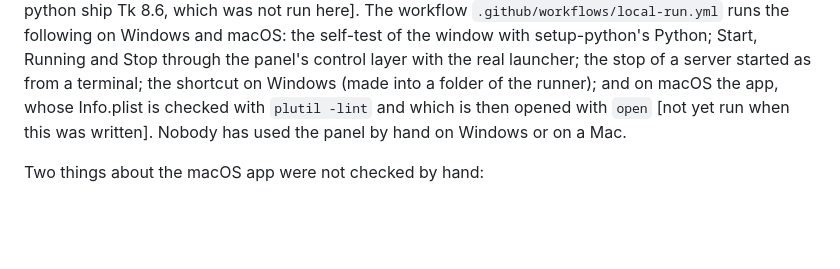
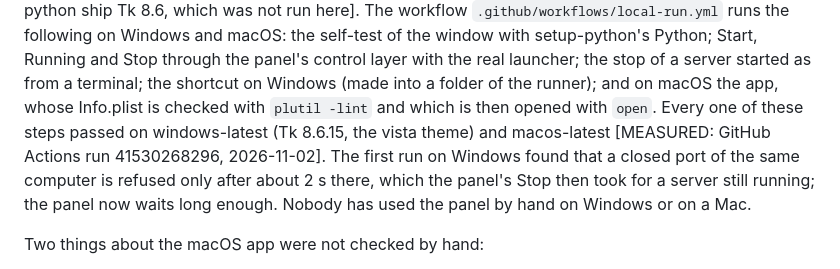
Before and after one commit to minulo/world-engine, a Markdown page: docs/RUNNING.md, the part around the change. GitHub-like rendering; blank space fills up the shorter version.

Commit message:
docs/RUNNING.md: the panel's checks passed on Windows and macOS
Co-Authored-By: Claude Opus 5.5 <noreply@anthropic.com>
Claude-Session: https://claude.ai/code/session_01Bv8LFAnu9Exc6MgXsD2rdG

```diff
--- a/docs/RUNNING.md
+++ b/docs/RUNNING.md
@@ -90,8 +90,11 @@ window was closed with "Keep running", and a newly opened panel then stopped it
 workflow `.github/workflows/local-run.yml` runs the following on Windows and macOS: the self-test of the window with
 setup-python's Python; Start, Running and Stop through the panel's control layer with the real launcher; the stop of a
 server started as from a terminal; the shortcut on Windows (made into a folder of the runner); and on macOS the app,
-whose Info.plist is checked with `plutil -lint` and which is then opened with `open` [not yet run when this was
-written]. Nobody has used the panel by hand on Windows or on a Mac.
+whose Info.plist is checked with `plutil -lint` and which is then opened with `open`. Every one of these steps passed
+on windows-latest (Tk 8.6.15, the vista theme) and macos-latest [MEASURED: GitHub Actions run 41530268296, 2026-11-02].
+The first run on Windows found that a closed port of the same computer is refused only after about 2 s there, which
+the panel's Stop then took for a server still running; the panel now waits long enough. Nobody has used the panel
+by hand on Windows or on a Mac.
 
 Two things about the macOS app were not checked by hand:
 
```
